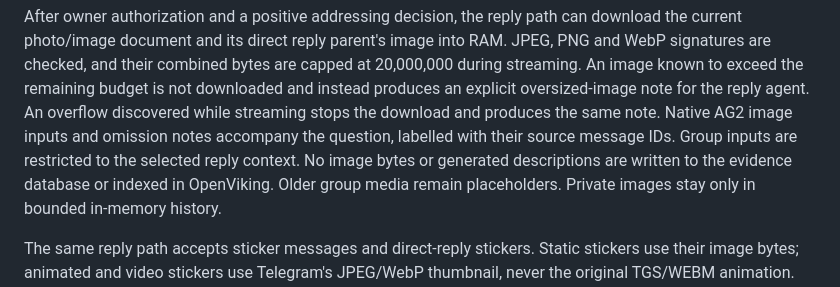
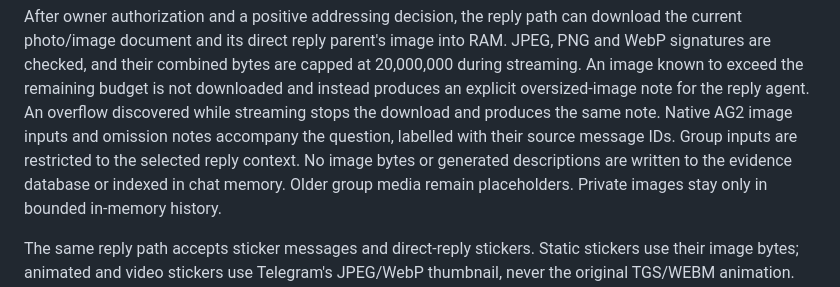
Before and after one commit to Lancetnik/dashulya, a Markdown page: docs/design/chat-memory.md, the part around the change. Rendered like a GitHub page.

Commit message:
docs: align native attachment notes with memory runtime

```diff
--- a/docs/design/chat-memory.md
+++ b/docs/design/chat-memory.md
@@ -109,7 +109,7 @@ discovered while streaming stops the download and produces the same note.
 Native AG2 image inputs and omission notes accompany the question, labelled
 with their source message IDs. Group inputs are restricted
 to the selected reply context. No image bytes or generated descriptions are
-written to the evidence database or indexed in OpenViking. Older group media
+written to the evidence database or indexed in chat memory. Older group media
 remain placeholders. Private images stay only in bounded in-memory history.
 
 The same reply path accepts sticker messages and direct-reply stickers. Static
```
Also changed, not shown: README.md (+1 -1 lines).
